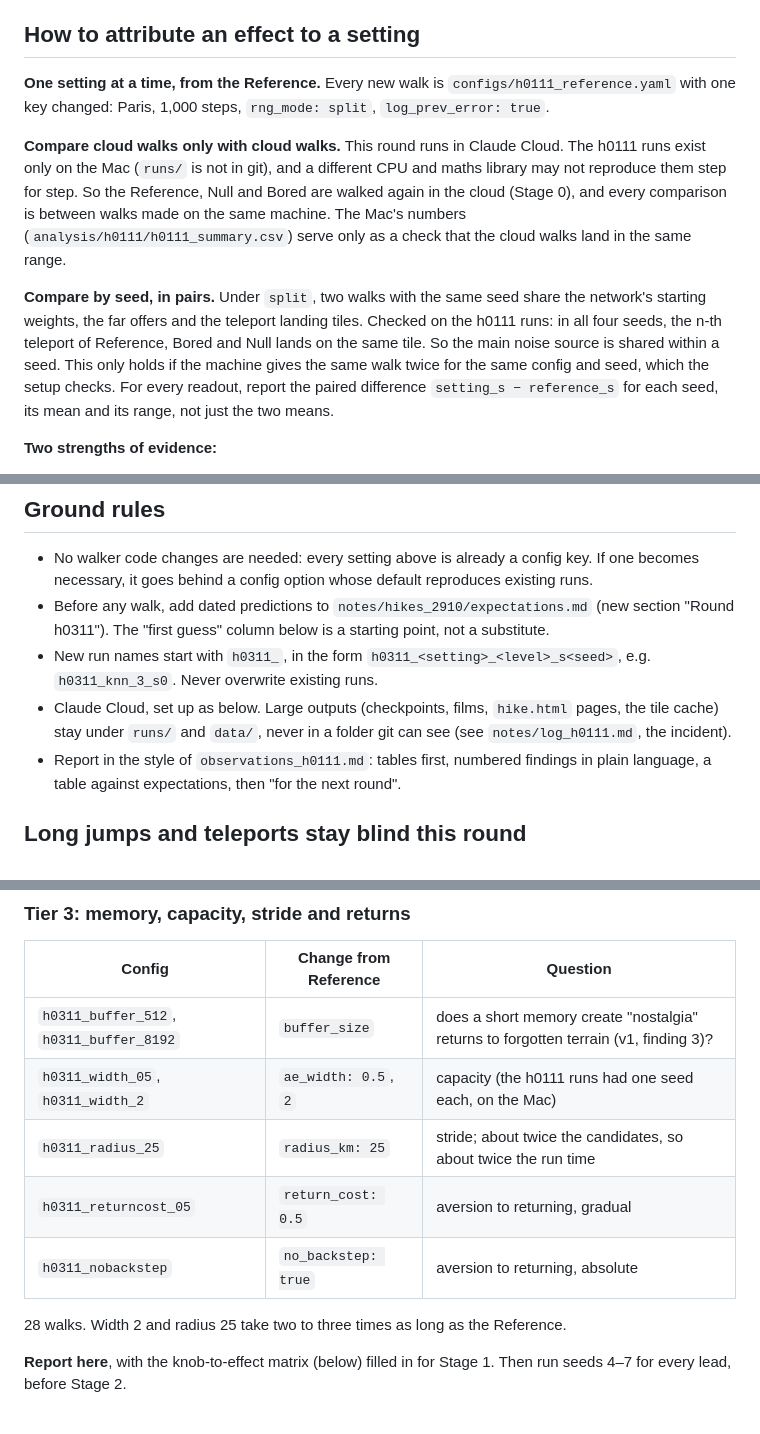
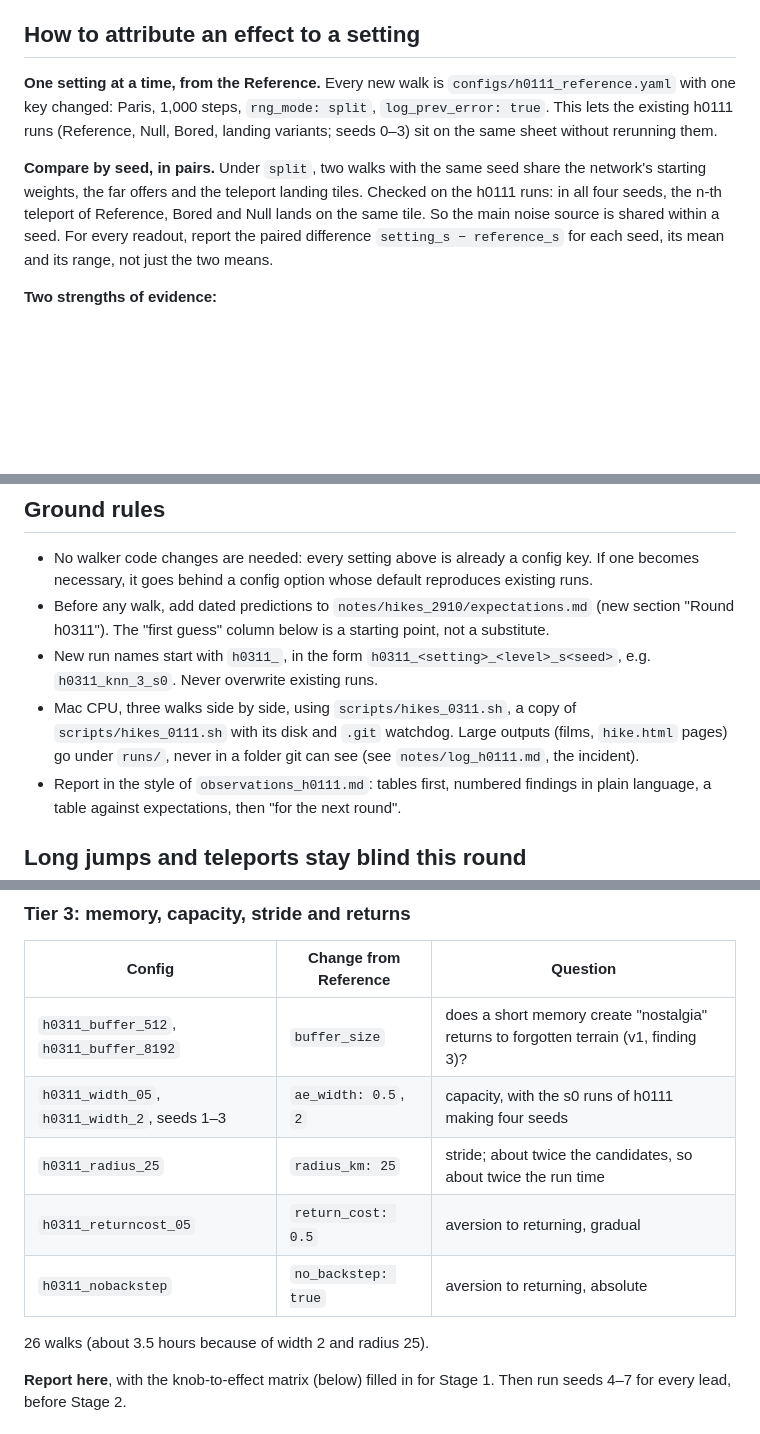
Before and after one commit to moe5555/eo_hike, a Markdown page: notes/brief_0311.md, 3 parts joined by grey strips. Rendered like a GitHub page; blank space fills up the shorter version.

```diff
--- a/notes/brief_0311.md
+++ b/notes/brief_0311.md
@@ -45,11 +45,9 @@ Three findings shape the design:
 
 ## How to attribute an effect to a setting
 
-**One setting at a time, from the Reference.** Every new walk is `configs/h0111_reference.yaml` with one key changed: Paris, 1,000 steps, `rng_mode: split`, `log_prev_error: true`.
+**One setting at a time, from the Reference.** Every new walk is `configs/h0111_reference.yaml` with one key changed: Paris, 1,000 steps, `rng_mode: split`, `log_prev_error: true`. This lets the existing h0111 runs (Reference, Null, Bored, landing variants; seeds 0–3) sit on the same sheet without rerunning them.
 
-**Compare cloud walks only with cloud walks.** This round runs in Claude Cloud. The h0111 runs exist only on the Mac (`runs/` is not in git), and a different CPU and maths library may not reproduce them step for step. So the Reference, Null and Bored are walked again in the cloud (Stage 0), and every comparison is between walks made on the same machine. The Mac's numbers (`analysis/h0111/h0111_summary.csv`) serve only as a check that the cloud walks land in the same range.
-
-**Compare by seed, in pairs.** Under `split`, two walks with the same seed share the network's starting weights, the far offers and the teleport landing tiles. Checked on the h0111 runs: in all four seeds, the n-th teleport of Reference, Bored and Null lands on the same tile. So the main noise source is shared within a seed. This only holds if the machine gives the same walk twice for the same config and seed, which the setup checks. For every readout, report the paired difference `setting_s − reference_s` for each seed, its mean and its range, not just the two means.
+**Compare by seed, in pairs.** Under `split`, two walks with the same seed share the network's starting weights, the far offers and the teleport landing tiles. Checked on the h0111 runs: in all four seeds, the n-th teleport of Reference, Bored and Null lands on the same tile. So the main noise source is shared within a seed. For every readout, report the paired difference `setting_s − reference_s` for each seed, its mean and its range, not just the two means.
 
 **Two strengths of evidence:**
 
@@ -67,7 +65,7 @@ Only results go on the sheet as statements. Leads go on it marked as leads. A se
 - No walker code changes are needed: every setting above is already a config key. If one becomes necessary, it goes behind a config option whose default reproduces existing runs.
 - Before any walk, add dated predictions to `notes/hikes_2910/expectations.md` (new section "Round h0311"). The "first guess" column below is a starting point, not a substitute.
 - New run names start with `h0311_`, in the form `h0311_<setting>_<level>_s<seed>`, e.g. `h0311_knn_3_s0`. Never overwrite existing runs.
-- Claude Cloud, set up as below. Large outputs (checkpoints, films, `hike.html` pages, the tile cache) stay under `runs/` and `data/`, never in a folder git can see (see `notes/log_h0111.md`, the incident).
+- Mac CPU, three walks side by side, using `scripts/hikes_0311.sh`, a copy of `scripts/hikes_0111.sh` with its disk and `.git` watchdog. Large outputs (films, `hike.html` pages) go under `runs/`, never in a folder git can see (see `notes/log_h0111.md`, the incident).
 - Report in the style of `observations_h0111.md`: tables first, numbered findings in plain language, a table against expectations, then "for the next round".
 
 ## Long jumps and teleports stay blind this round
@@ -184,12 +163,12 @@ All seeds 0–3 unless stated, each paired with the Stage 0 Reference of the sam
 | Config | Change from Reference | Question |
 |---|---|---|
 | `h0311_buffer_512`, `h0311_buffer_8192` | `buffer_size` | does a short memory create "nostalgia" returns to forgotten terrain (v1, finding 3)? |
-| `h0311_width_05`, `h0311_width_2` | `ae_width: 0.5`, `2` | capacity (the h0111 runs had one seed each, on the Mac) |
+| `h0311_width_05`, `h0311_width_2`, seeds 1–3 | `ae_width: 0.5`, `2` | capacity, with the s0 runs of h0111 making four seeds |
 | `h0311_radius_25` | `radius_km: 25` | stride; about twice the candidates, so about twice the run time |
 | `h0311_returncost_05` | `return_cost: 0.5` | aversion to returning, gradual |
 | `h0311_nobackstep` | `no_backstep: true` | aversion to returning, absolute |
 
-28 walks. Width 2 and radius 25 take two to three times as long as the Reference.
+26 walks (about 3.5 hours because of width 2 and radius 25).
 
 **Report here**, with the knob-to-effect matrix (below) filled in for Stage 1. Then run seeds 4–7 for every lead, before Stage 2.
 
```
Also changed, not shown: other parts of notes/brief_0311.md (+12 -33 lines).
